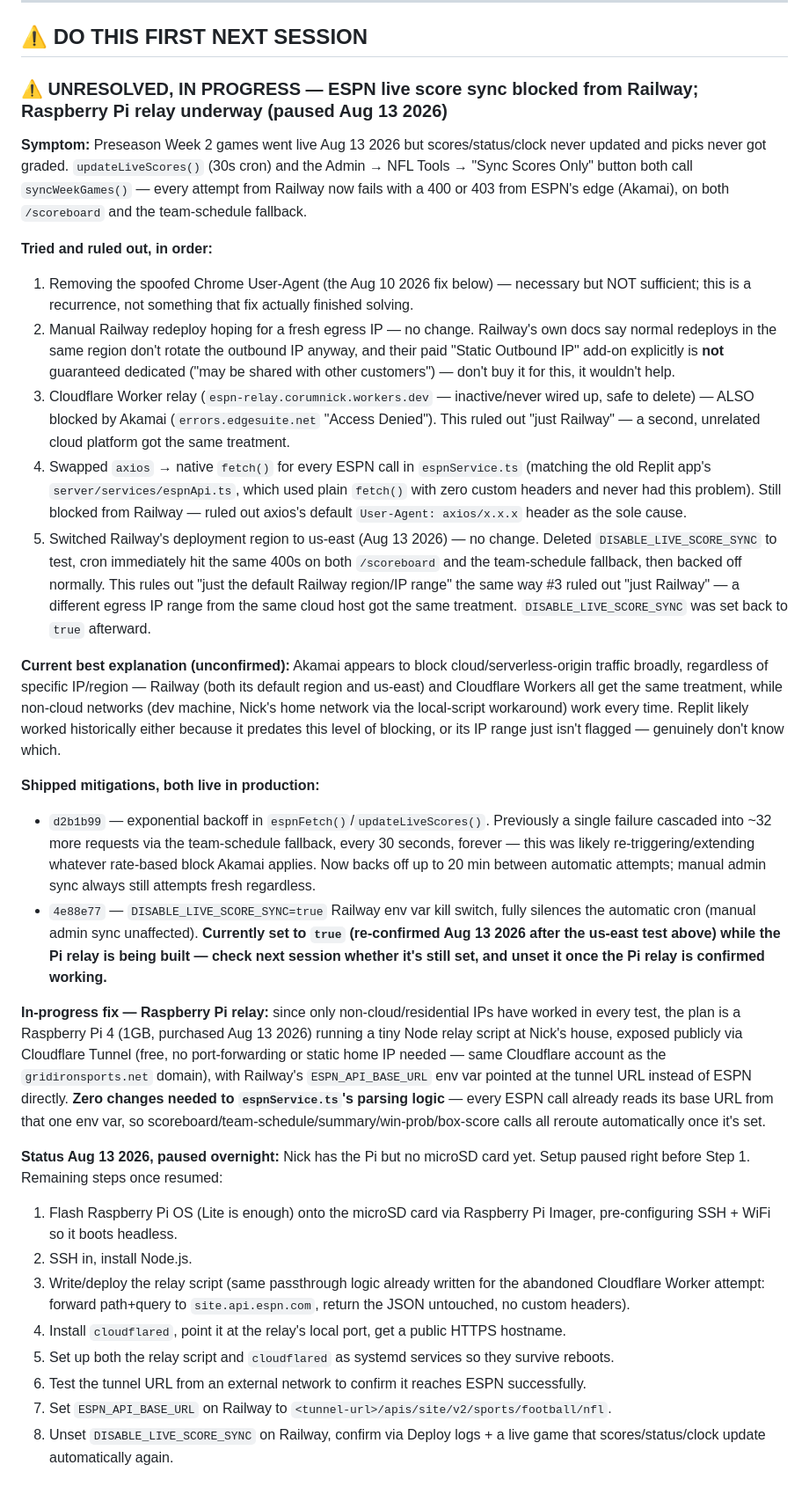
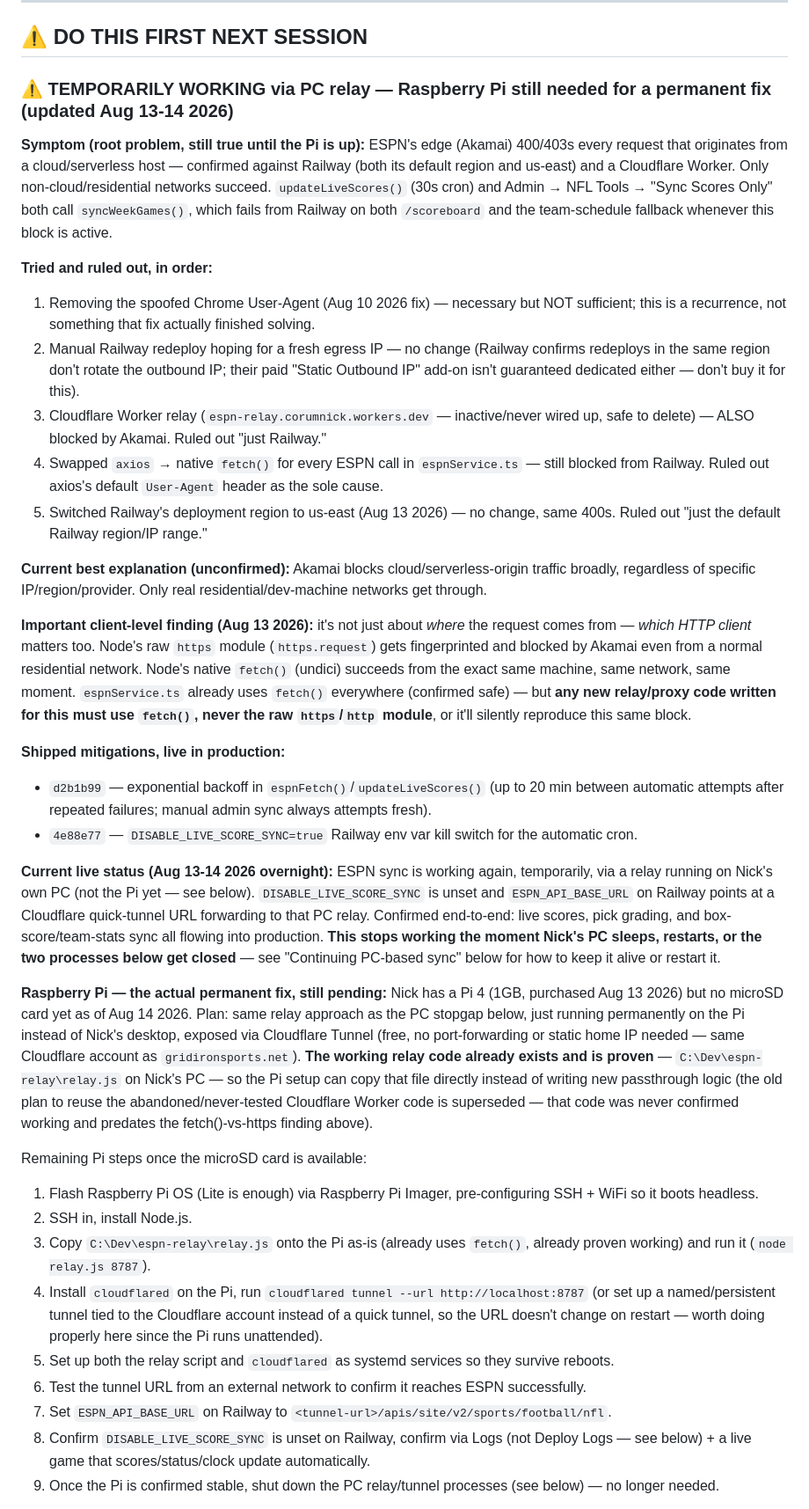
Before and after one commit to corumnick-oss/the-long-game, a Markdown page: CLAUDE.md, the part around one of its changes. Shown at 88% size. Drawn GitHub-style.

Commit message:
Document PC-based ESPN relay stopgap, Pi plan update, and tonight's fixes
CLAUDE.md now reflects the working (temporary) state instead of "blocked" —
PC relay + Cloudflare quick tunnel confirmed working end-to-end, with
instructions for keeping it alive or restarting it until the Raspberry Pi
takes over permanently. Also logs the fetch()-vs-raw-https client fingerprint
finding, the box score sync fix, tie-handling fix, and tonight's UI changes.

```diff
--- a/CLAUDE.md
+++ b/CLAUDE.md
@@ -11,32 +11,37 @@ When starting a session say: "I've read CLAUDE.md and I'm ready to continue."
 
 ## ⚠️ DO THIS FIRST NEXT SESSION
 
-### ⚠️ UNRESOLVED, IN PROGRESS — ESPN live score sync blocked from Railway; Raspberry Pi relay underway (paused Aug 13 2026)
+### ⚠️ TEMPORARILY WORKING via PC relay — Raspberry Pi still needed for a permanent fix (updated Aug 13-14 2026)
 
-**Symptom:** Preseason Week 2 games went live Aug 13 2026 but scores/status/clock never updated and picks never got graded. `updateLiveScores()` (30s cron) and the Admin → NFL Tools → "Sync Scores Only" button both call `syncWeekGames()` — every attempt from Railway now fails with a 400 or 403 from ESPN's edge (Akamai), on both `/scoreboard` and the team-schedule fallback.
+**Symptom (root problem, still true until the Pi is up):** ESPN's edge (Akamai) 400/403s every request that originates from a cloud/serverless host — confirmed against Railway (both its default region and us-east) and a Cloudflare Worker. Only non-cloud/residential networks succeed. `updateLiveScores()` (30s cron) and Admin → NFL Tools → "Sync Scores Only" both call `syncWeekGames()`, which fails from Railway on both `/scoreboard` and the team-schedule fallback whenever this block is active.
 
 **Tried and ruled out, in order:**
-1. Removing the spoofed Chrome User-Agent (the Aug 10 2026 fix below) — necessary but NOT sufficient; this is a recurrence, not something that fix actually finished solving.
-2. Manual Railway redeploy hoping for a fresh egress IP — no change. Railway's own docs say normal redeploys in the same region don't rotate the outbound IP anyway, and their paid "Static Outbound IP" add-on explicitly is **not** guaranteed dedicated ("may be shared with other customers") — don't buy it for this, it wouldn't help.
-3. Cloudflare Worker relay (`espn-relay.corumnick.workers.dev` — inactive/never wired up, safe to delete) — ALSO blocked by Akamai (`errors.edgesuite.net` "Access Denied"). This ruled out "just Railway" — a second, unrelated cloud platform got the same treatment.
-4. Swapped `axios` → native `fetch()` for every ESPN call in `espnService.ts` (matching the old Replit app's `server/services/espnApi.ts`, which used plain `fetch()` with zero custom headers and never had this problem). Still blocked from Railway — ruled out axios's default `User-Agent: axios/x.x.x` header as the sole cause.
-5. Switched Railway's deployment region to us-east (Aug 13 2026) — no change. Deleted `DISABLE_LIVE_SCORE_SYNC` to test, cron immediately hit the same 400s on both `/scoreboard` and the team-schedule fallback, then backed off normally. This rules out "just the default Railway region/IP range" the same way #3 ruled out "just Railway" — a different egress IP range from the same cloud host got the same treatment. `DISABLE_LIVE_SCORE_SYNC` was set back to `true` afterward.
+1. Removing the spoofed Chrome User-Agent (Aug 10 2026 fix) — necessary but NOT sufficient; this is a recurrence, not something that fix actually finished solving.
+2. Manual Railway redeploy hoping for a fresh egress IP — no change (Railway confirms redeploys in the same region don't rotate the outbound IP; their paid "Static Outbound IP" add-on isn't guaranteed dedicated either — don't buy it for this).
+3. Cloudflare Worker relay (`espn-relay.corumnick.workers.dev` — inactive/never wired up, safe to delete) — ALSO blocked by Akamai. Ruled out "just Railway."
+4. Swapped `axios` → native `fetch()` for every ESPN call in `espnService.ts` — still blocked from Railway. Ruled out axios's default `User-Agent` header as the sole cause.
+5. Switched Railway's deployment region to us-east (Aug 13 2026) — no change, same 400s. Ruled out "just the default Railway region/IP range."
 
-**Current best explanation (unconfirmed):** Akamai appears to block cloud/serverless-origin traffic broadly, regardless of specific IP/region — Railway (both its default region and us-east) and Cloudflare Workers all get the same treatment, while non-cloud networks (dev machine, Nick's home network via the local-script workaround) work every time. Replit likely worked historically either because it predates this level of blocking, or its IP range just isn't flagged — genuinely don't know which.
+**Current best explanation (unconfirmed):** Akamai blocks cloud/serverless-origin traffic broadly, regardless of specific IP/region/provider. Only real residential/dev-machine networks get through.
 
-**Shipped mitigations, both live in production:**
-- `d2b1b99` — exponential backoff in `espnFetch()`/`updateLiveScores()`. Previously a single failure cascaded into ~32 more requests via the team-schedule fallback, every 30 seconds, forever — this was likely re-triggering/extending whatever rate-based block Akamai applies. Now backs off up to 20 min between automatic attempts; manual admin sync always still attempts fresh regardless.
-- `4e88e77` — `DISABLE_LIVE_SCORE_SYNC=true` Railway env var kill switch, fully silences the automatic cron (manual admin sync unaffected). **Currently set to `true` (re-confirmed Aug 13 2026 after the us-east test above) while the Pi relay is being built — check next session whether it's still set, and unset it once the Pi relay is confirmed working.**
+**Important client-level finding (Aug 13 2026):** it's not just about *where* the request comes from — *which HTTP client* matters too. Node's raw `https` module (`https.request`) gets fingerprinted and blocked by Akamai even from a normal residential network. Node's native `fetch()` (undici) succeeds from the exact same machine, same network, same moment. `espnService.ts` already uses `fetch()` everywhere (confirmed safe) — but **any new relay/proxy code written for this must use `fetch()`, never the raw `https`/`http` module**, or it'll silently reproduce this same block.
 
-**In-progress fix — Raspberry Pi relay:** since only non-cloud/residential IPs have worked in every test, the plan is a Raspberry Pi 4 (1GB, purchased Aug 13 2026) running a tiny Node relay script at Nick's house, exposed publicly via Cloudflare Tunnel (free, no port-forwarding or static home IP needed — same Cloudflare account as the `gridironsports.net` domain), with Railway's `ESPN_API_BASE_URL` env var pointed at the tunnel URL instead of ESPN directly. **Zero changes needed to `espnService.ts`'s parsing logic** — every ESPN call already reads its base URL from that one env var, so scoreboard/team-schedule/summary/win-prob/box-score calls all reroute automatically once it's set.
+**Shipped mitigations, live in production:**
+- `d2b1b99` — exponential backoff in `espnFetch()`/`updateLiveScores()` (up to 20 min between automatic attempts after repeated failures; manual admin sync always attempts fresh).
+- `4e88e77` — `DISABLE_LIVE_SCORE_SYNC=true` Railway env var kill switch for the automatic cron.
 
-**Status Aug 13 2026, paused overnight:** Nick has the Pi but no microSD card yet. Setup paused right before Step 1. Remaining steps once resumed:
-1. Flash Raspberry Pi OS (Lite is enough) onto the microSD card via Raspberry Pi Imager, pre-configuring SSH + WiFi so it boots headless.
+**Current live status (Aug 13-14 2026 overnight):** ESPN sync is working again, temporarily, via a relay running on Nick's own PC (not the Pi yet — see below). `DISABLE_LIVE_SCORE_SYNC` is unset and `ESPN_API_BASE_URL` on Railway points at a Cloudflare quick-tunnel URL forwarding to that PC relay. Confirmed end-to-end: live scores, pick grading, and box-score/team-stats sync all flowing into production. **This stops working the moment Nick's PC sleeps, restarts, or the two processes below get closed** — see "Continuing PC-based sync" below for how to keep it alive or restart it.
+
+**Raspberry Pi — the actual permanent fix, still pending:** Nick has a Pi 4 (1GB, purchased Aug 13 2026) but no microSD card yet as of Aug 14 2026. Plan: same relay approach as the PC stopgap below, just running permanently on the Pi instead of Nick's desktop, exposed via Cloudflare Tunnel (free, no port-forwarding or static home IP needed — same Cloudflare account as `gridironsports.net`). **The working relay code already exists and is proven** — `C:\Dev\espn-relay\relay.js` on Nick's PC — so the Pi setup can copy that file directly instead of writing new passthrough logic (the old plan to reuse the abandoned/never-tested Cloudflare Worker code is superseded — that code was never confirmed working and predates the fetch()-vs-https finding above).
+
+Remaining Pi steps once the microSD card is available:
+1. Flash Raspberry Pi OS (Lite is enough) via Raspberry Pi Imager, pre-configuring SSH + WiFi so it boots headless.
 2. SSH in, install Node.js.
-3. Write/deploy the relay script (same passthrough logic already written for the abandoned Cloudflare Worker attempt: forward path+query to `site.api.espn.com`, return the JSON untouched, no custom headers).
-4. Install `cloudflared`, point it at the relay's local port, get a public HTTPS hostname.
+3. Copy `C:\Dev\espn-relay\relay.js` onto the Pi as-is (already uses `fetch()`, already proven working) and run it (`node relay.js 8787`).
+4. Install `cloudflared` on the Pi, run `cloudflared tunnel --url http://localhost:8787` (or set up a named/persistent tunnel tied to the Cloudflare account instead of a quick tunnel, so the URL doesn't change on restart — worth doing properly here since the Pi runs unattended).
 5. Set up both the relay script and `cloudflared` as systemd services so they survive reboots.
 6. Test the tunnel URL from an external network to confirm it reaches ESPN successfully.
 7. Set `ESPN_API_BASE_URL` on Railway to `<tunnel-url>/apis/site/v2/sports/football/nfl`.
-8. Unset `DISABLE_LIVE_SCORE_SYNC` on Railway, confirm via Deploy logs + a live game that scores/status/clock update automatically again.
+8. Confirm `DISABLE_LIVE_SCORE_SYNC` is unset on Railway, confirm via Logs (not Deploy Logs — see below) + a live game that scores/status/clock update automatically.
+9. Once the Pi is confirmed stable, shut down the PC relay/tunnel processes (see below) — no longer needed.
 
```
Also changed, not shown: other parts of CLAUDE.md (+21 -1 lines).
